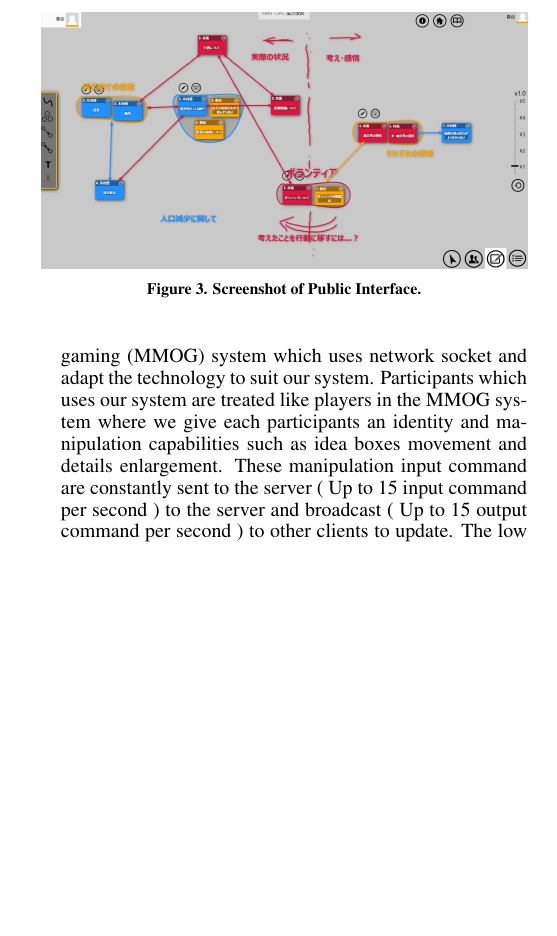
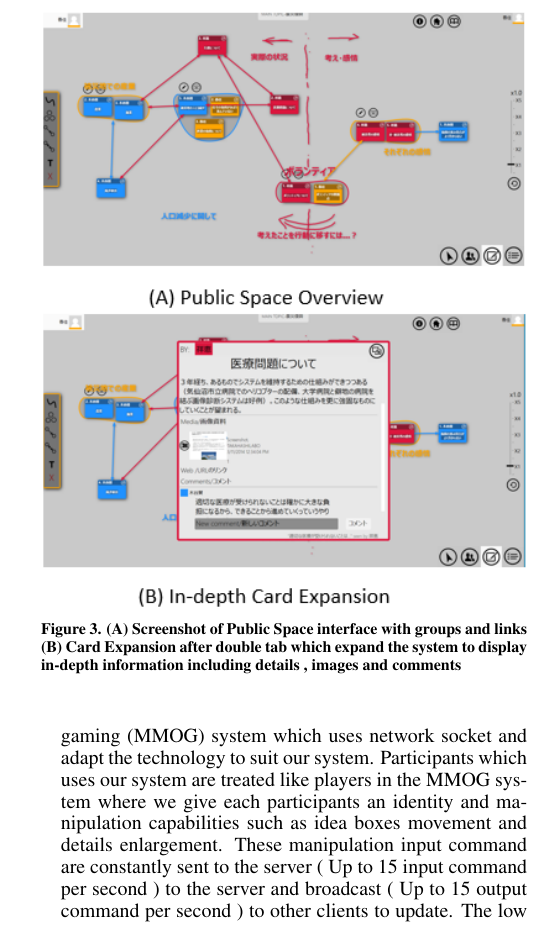
Before and after one commit to clauxz/Ubicomp2014, a LaTeX document (ubicomp/sigchi-sample.tex): part of one column of page 3 of 6 before the commit and part of one column of page 3 of 7 after it, cut at the place of the change, the shorter picture padded with empty space. Compiled offline with pdfLaTeX.

Commit message:
new comment

```diff
--- a/ubicomp/sigchi-sample.tex
+++ b/ubicomp/sigchi-sample.tex
@@ -170,8 +170,8 @@ The private space interface allows users to easily create points related to a to
 
 \begin{figure}[!h]
 \centering
-\includegraphics[width=1.0\columnwidth]{public1}
-\caption{Screenshot of Public Interface.}
+\includegraphics[width=1.0\columnwidth]{public4}
+\caption{(A) Screenshot of Public Space interface with groups and links (B) Card Expansion after double tab which expand the system to display in-depth information including details , images and comments}
 \label{fig:figure1}
 \end{figure}
 In the public space interaction, points that are written on the private space are displayed in public space in a form of card with the users identity color, the card is filled with title of the points and name, these card can be moved multi-directional to be rearrange by the users.
```
Also changed, not shown: ubicomp/sigchi-sample.pdf, 3 other files.
